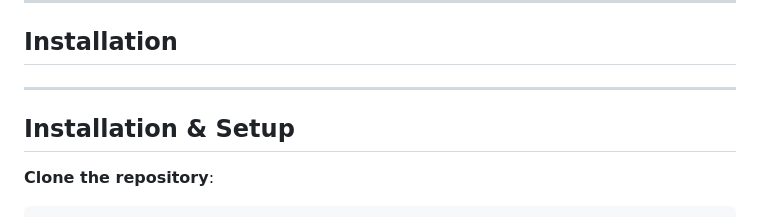
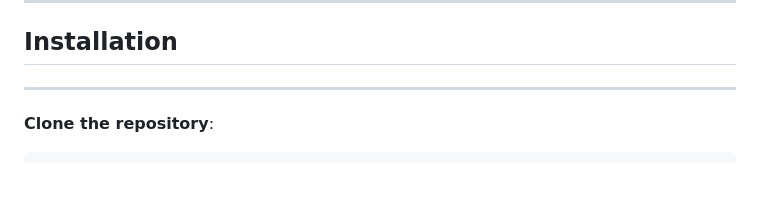
Before and after one commit to Vikas-Kshirsagar/SecureIOT, a Markdown page: README.md, the part around the change. Rendered like a GitHub page; blank space fills up the shorter version.

Commit message:
added readme details

````diff
--- a/README.md
+++ b/README.md
@@ -47,7 +47,6 @@ By identifying vulnerabilities in both modern and outdated systems, this project
 ## Installation
 ---
 
-## Installation & Setup
 **Clone the repository**:
 ```bash
 git clone https://github.com/Vikas-Kshirsagar/SecureIOT
````
